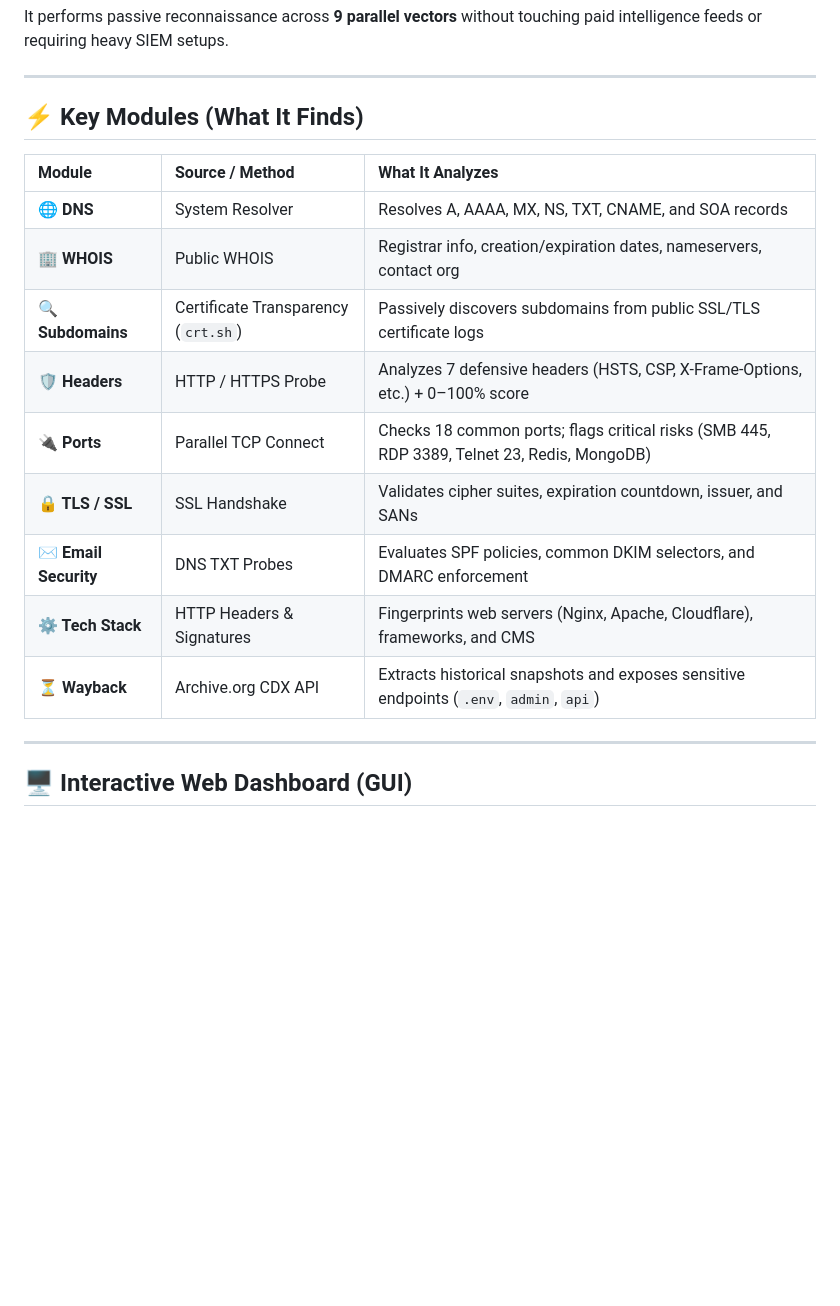
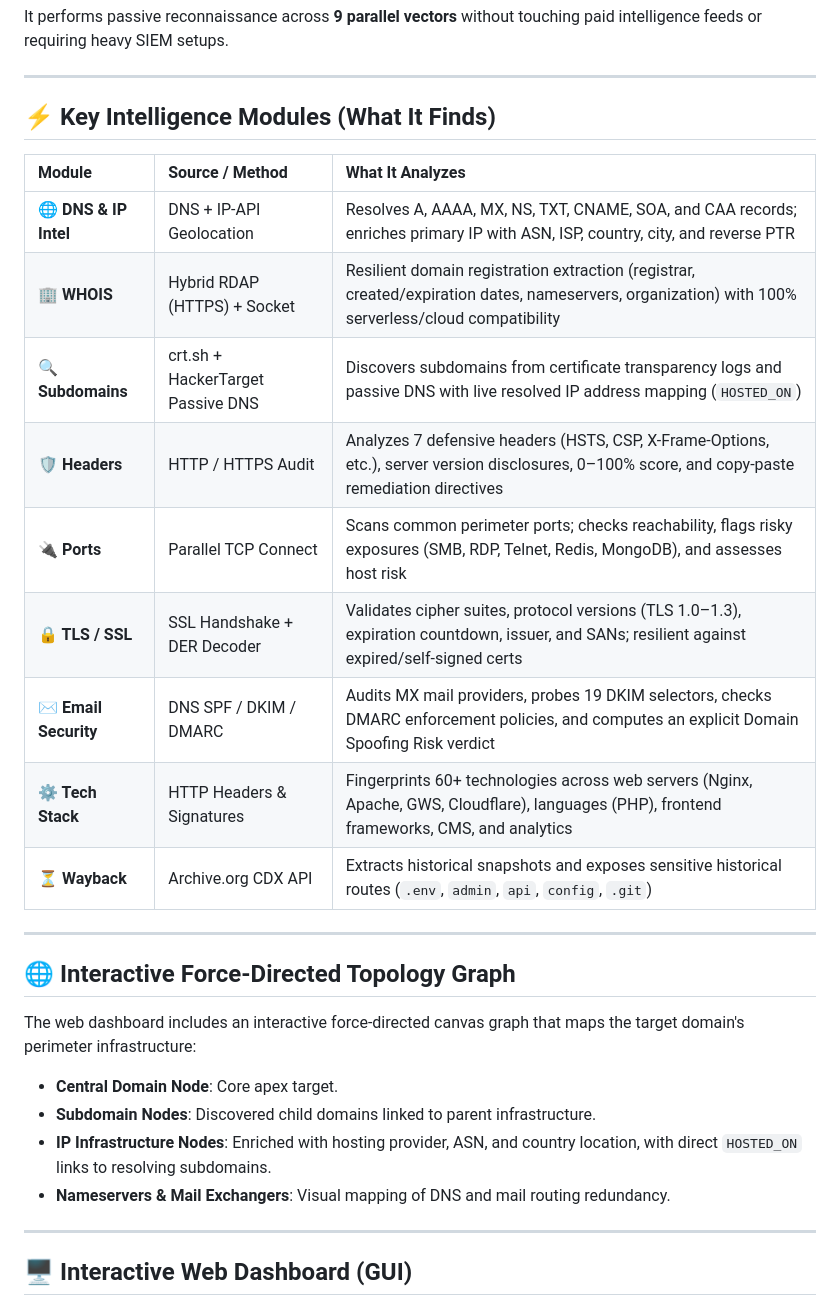
Before and after one commit to Surajgore007/domain_recon_tool, a Markdown page: README.md, the part around the change. GitHub-like rendering; blank space fills up the shorter version.

Commit message:
docs: update README with RDAP WHOIS, IP ASN intelligence, and topology graph

```diff
--- a/README.md
+++ b/README.md
@@ -16,19 +16,30 @@ It performs passive reconnaissance across **9 parallel vectors** without touchin
 
 ---
 
-## ⚡ Key Modules (What It Finds)
+## ⚡ Key Intelligence Modules (What It Finds)
 
 | Module | Source / Method | What It Analyzes |
 | :--- | :--- | :--- |
-| **🌐 DNS** | System Resolver | Resolves A, AAAA, MX, NS, TXT, CNAME, and SOA records |
-| **🏢 WHOIS** | Public WHOIS | Registrar info, creation/expiration dates, nameservers, contact org |
-| **🔍 Subdomains** | Certificate Transparency (`crt.sh`) | Passively discovers subdomains from public SSL/TLS certificate logs |
-| **🛡️ Headers** | HTTP / HTTPS Probe | Analyzes 7 defensive headers (HSTS, CSP, X-Frame-Options, etc.) + 0–100% score |
-| **🔌 Ports** | Parallel TCP Connect | Checks 18 common ports; flags critical risks (SMB 445, RDP 3389, Telnet 23, Redis, MongoDB) |
-| **🔒 TLS / SSL** | SSL Handshake | Validates cipher suites, expiration countdown, issuer, and SANs |
-| **✉️ Email Security** | DNS TXT Probes | Evaluates SPF policies, common DKIM selectors, and DMARC enforcement |
-| **⚙️ Tech Stack** | HTTP Headers & Signatures | Fingerprints web servers (Nginx, Apache, Cloudflare), frameworks, and CMS |
-| **⏳ Wayback** | Archive.org CDX API | Extracts historical snapshots and exposes sensitive endpoints (`.env`, `admin`, `api`) |
+| **🌐 DNS & IP Intel** | DNS + IP-API Geolocation | Resolves A, AAAA, MX, NS, TXT, CNAME, SOA, and CAA records; enriches primary IP with ASN, ISP, country, city, and reverse PTR |
+| **🏢 WHOIS** | Hybrid RDAP (HTTPS) + Socket | Resilient domain registration extraction (registrar, created/expiration dates, nameservers, organization) with 100% serverless/cloud compatibility |
+| **🔍 Subdomains** | crt.sh + HackerTarget Passive DNS | Discovers subdomains from certificate transparency logs and passive DNS with live resolved IP address mapping (`HOSTED_ON`) |
+| **🛡️ Headers** | HTTP / HTTPS Audit | Analyzes 7 defensive headers (HSTS, CSP, X-Frame-Options, etc.), server version disclosures, 0–100% score, and copy-paste remediation directives |
+| **🔌 Ports** | Parallel TCP Connect | Scans common perimeter ports; checks reachability, flags risky exposures (SMB, RDP, Telnet, Redis, MongoDB), and assesses host risk |
+| **🔒 TLS / SSL** | SSL Handshake + DER Decoder | Validates cipher suites, protocol versions (TLS 1.0–1.3), expiration countdown, issuer, and SANs; resilient against expired/self-signed certs |
+| **✉️ Email Security** | DNS SPF / DKIM / DMARC | Audits MX mail providers, probes 19 DKIM selectors, checks DMARC enforcement policies, and computes an explicit Domain Spoofing Risk verdict |
+| **⚙️ Tech Stack** | HTTP Headers & Signatures | Fingerprints 60+ technologies across web servers (Nginx, Apache, GWS, Cloudflare), languages (PHP), frontend frameworks, CMS, and analytics |
+| **⏳ Wayback** | Archive.org CDX API | Extracts historical snapshots and exposes sensitive historical routes (`.env`, `admin`, `api`, `config`, `.git`) |
+
+---
+
+## 🌐 Interactive Force-Directed Topology Graph
+
+The web dashboard includes an interactive force-directed canvas graph that maps the target domain's perimeter infrastructure:
+- **Central Domain Node**: Core apex target.
+- **Subdomain Nodes**: Discovered child domains linked to parent infrastructure.
+- **IP Infrastructure Nodes**: Enriched with hosting provider, ASN, and country location, with direct `HOSTED_ON` links to resolving subdomains.
+- **Nameservers & Mail Exchangers**: Visual mapping of DNS and mail routing redundancy.
+
 
 ---
 
```
